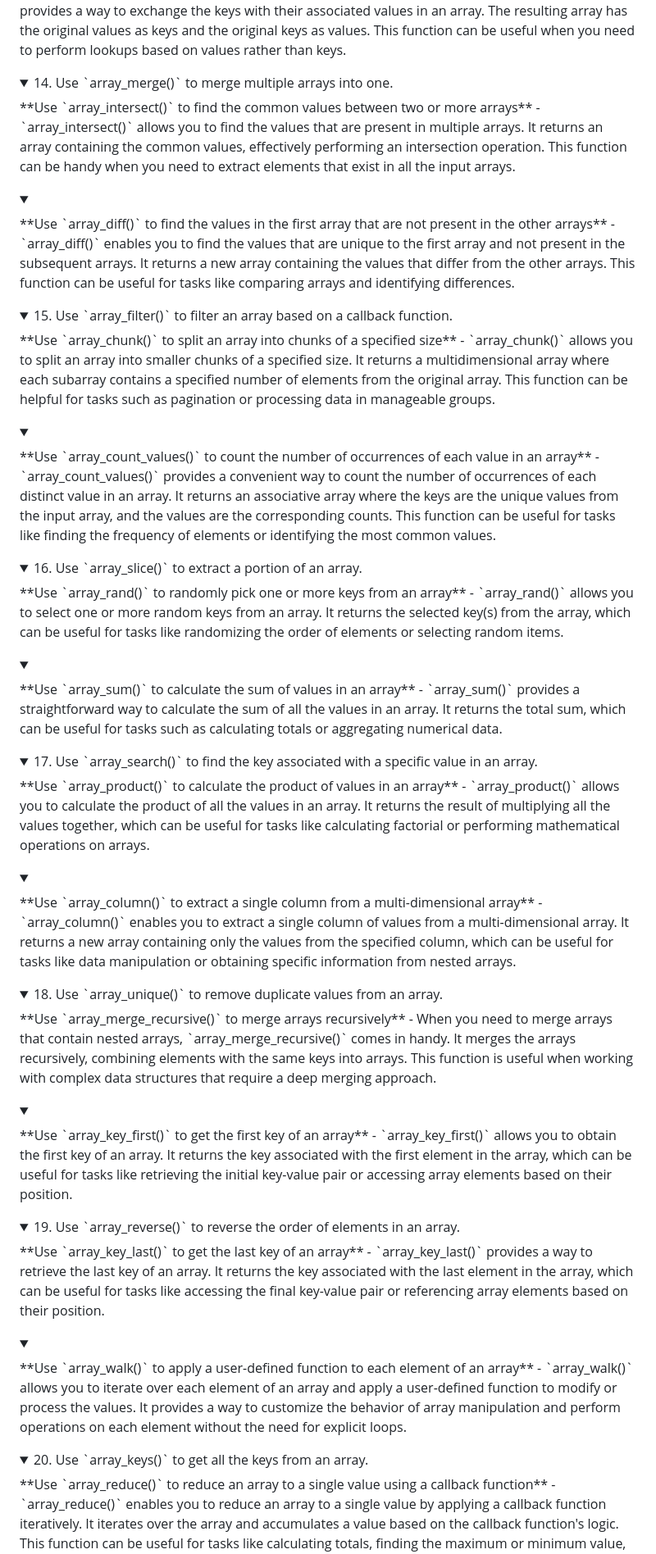
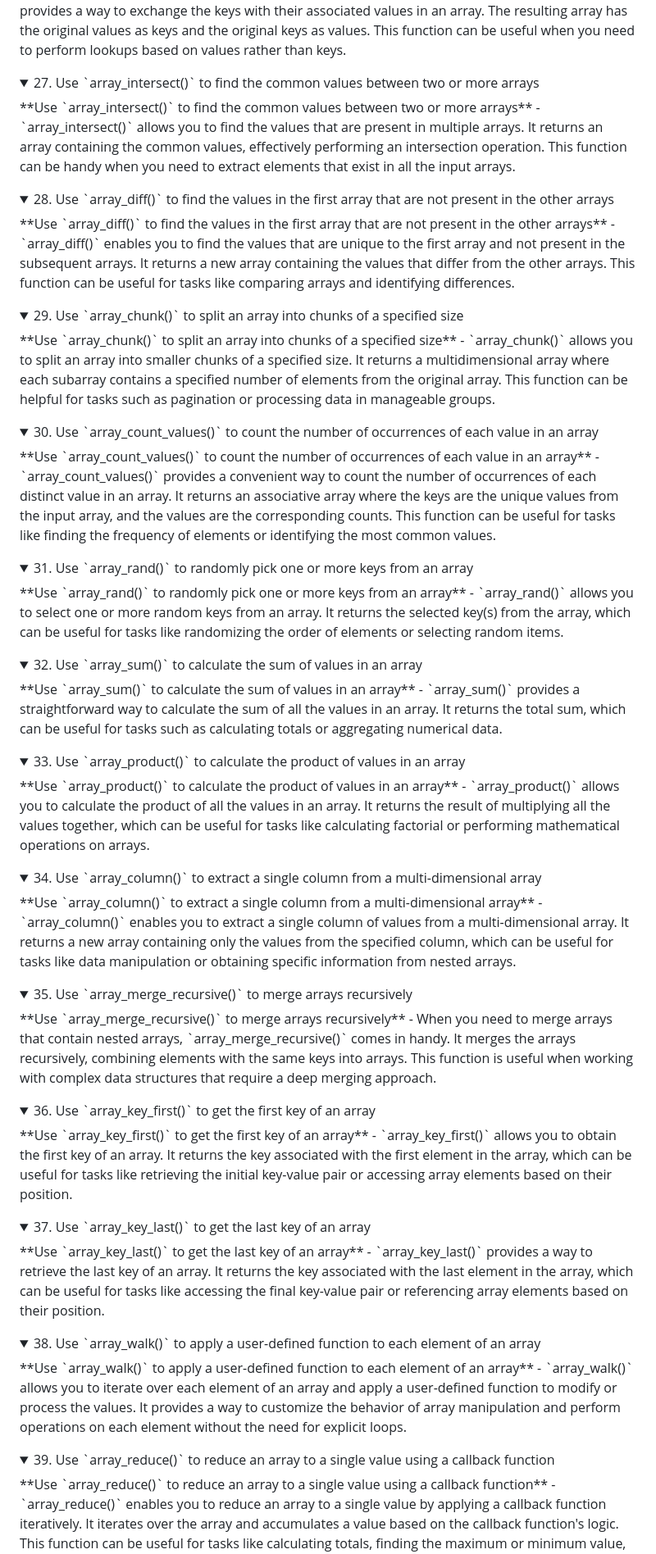
Before and after one commit to fahdi/1000-php-tips, a Markdown page: README.md, the part around the change printed below. Shown: that part at 82% size. Rendered like a GitHub page; folded sections open.

```diff
--- a/README.md
+++ b/README.md
@@ -104,55 +104,55 @@
 **Use `array_flip()` to exchange keys with their associated values in an array** - `array_flip()` provides a way to exchange the keys with their associated values in an array. The resulting array has the original values as keys and the original keys as values. This function can be useful when you need to perform lookups based on values rather than keys.
 </details>
 
-<details><summary>14. Use `array_merge()` to merge multiple arrays into one.</summary>
+<details><summary>27. Use `array_intersect()` to find the common values between two or more arrays</summary>
 **Use `array_intersect()` to find the common values between two or more arrays** - `array_intersect()` allows you to find the values that are present in multiple arrays. It returns an array containing the common values, effectively performing an intersection operation. This function can be handy when you need to extract elements that exist in all the input arrays.
 </details>
 
-<details><summary></summary>
+<details><summary>28. Use `array_diff()` to find the values in the first array that are not present in the other arrays</summary>
 **Use `array_diff()` to find the values in the first array that are not present in the other arrays** - `array_diff()` enables you to find the values that are unique to the first array and not present in the subsequent arrays. It returns a new array containing the values that differ from the other arrays. This function can be useful for tasks like comparing arrays and identifying differences.
 </details>
 
-<details><summary>15. Use `array_filter()` to filter an array based on a callback function.</summary>
+<details><summary>29. Use `array_chunk()` to split an array into chunks of a specified size</summary>
 **Use `array_chunk()` to split an array into chunks of a specified size** - `array_chunk()` allows you to split an array into smaller chunks of a specified size. It returns a multidimensional array where each subarray contains a specified number of elements from the original array. This function can be helpful for tasks such as pagination or processing data in manageable groups.
 </details>
 
-<details><summary></summary>
+<details><summary>30. Use `array_count_values()` to count the number of occurrences of each value in an array</summary>
 **Use `array_count_values()` to count the number of occurrences of each value in an array** - `array_count_values()` provides a convenient way to count the number of occurrences of each distinct value in an array. It returns an associative array where the keys are the unique values from the input array, and the values are the corresponding counts. This function can be useful for tasks like finding the frequency of elements or identifying the most common values.
 </details>
 
-<details><summary>16. Use `array_slice()` to extract a portion of an array.</summary>
+<details><summary>31. Use `array_rand()` to randomly pick one or more keys from an array</summary>
 **Use `array_rand()` to randomly pick one or more keys from an array** - `array_rand()` allows you to select one or more random keys from an array. It returns the selected key(s) from the array, which can be useful for tasks like randomizing the order of elements or selecting random items.
 </details>
 
-<details><summary></summary>
+<details><summary>32. Use `array_sum()` to calculate the sum of values in an array</summary>
 **Use `array_sum()` to calculate the sum of values in an array** - `array_sum()` provides a straightforward way to calculate the sum of all the values in an array. It returns the total sum, which can be useful for tasks such as calculating totals or aggregating numerical data.
 </details>
 
-<details><summary>17. Use `array_search()` to find the key associated with a specific value in an array.</summary>
+<details><summary>33. Use `array_product()` to calculate the product of values in an array</summary>
 **Use `array_product()` to calculate the product of values in an array** - `array_product()` allows you to calculate the product of all the values in an array. It returns the result of multiplying all the values together, which can be useful for tasks like calculating factorial or performing mathematical operations on arrays.
 </details>
 
-<details><summary></summary>
+<details><summary>34. Use `array_column()` to extract a single column from a multi-dimensional array</summary>
 **Use `array_column()` to extract a single column from a multi-dimensional array** - `array_column()` enables you to extract a single column of values from a multi-dimensional array. It returns a new array containing only the values from the specified column, which can be useful for tasks like data manipulation or obtaining specific information from nested arrays.
 </details>
 
-<details><summary>18. Use `array_unique()` to remove duplicate values from an array.</summary>
+<details><summary>35. Use `array_merge_recursive()` to merge arrays recursively</summary>
 **Use `array_merge_recursive()` to merge arrays recursively** - When you need to merge arrays that contain nested arrays, `array_merge_recursive()` comes in handy. It merges the arrays recursively, combining elements with the same keys into arrays. This function is useful when working with complex data structures that require a deep merging approach.
 </details>
 
-<details><summary></summary>
+<details><summary>36. Use `array_key_first()` to get the first key of an array</summary>
 **Use `array_key_first()` to get the first key of an array** - `array_key_first()` allows you to obtain the first key of an array. It returns the key associated with the first element in the array, which can be useful for tasks like retrieving the initial key-value pair or accessing array elements based on their position.
 </details>
 
-<details><summary>19. Use `array_reverse()` to reverse the order of elements in an array.</summary>
+<details><summary>37. Use `array_key_last()` to get the last key of an array</summary>
 **Use `array_key_last()` to get the last key of an array** - `array_key_last()` provides a way to retrieve the last key of an array. It returns the key associated with the last element in the array, which can be useful for tasks like accessing the final key-value pair or referencing array elements based on their position.
 </details>
 
-<details><summary></summary>
+<details><summary>38. Use `array_walk()` to apply a user-defined function to each element of an array</summary>
 **Use `array_walk()` to apply a user-defined function to each element of an array** - `array_walk()` allows you to iterate over each element of an array and apply a user-defined function to modify or process the values. It provides a way to customize the behavior of array manipulation and perform operations on each element without the need for explicit loops.
 </details>
 
-<details><summary>20. Use `array_keys()` to get all the keys from an array.</summary>
+<details><summary>39. Use `array_reduce()` to reduce an array to a single value using a callback function</summary>
 **Use `array_reduce()` to reduce an array to a single value using a callback function** - `array_reduce()` enables you to reduce an array to a single value by applying a callback function iteratively. It iterates over the array and accumulates a value based on the callback function's logic. This function can be useful for tasks like calculating totals, finding the maximum or minimum value, or performing custom aggregations.
 </details>
 
```
Also changed, not shown: other parts of README.md (+68 -64 lines).
